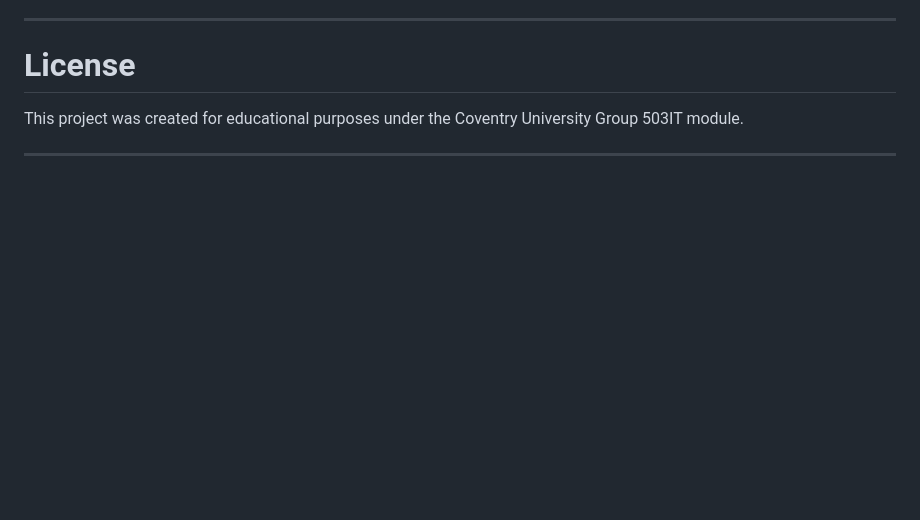
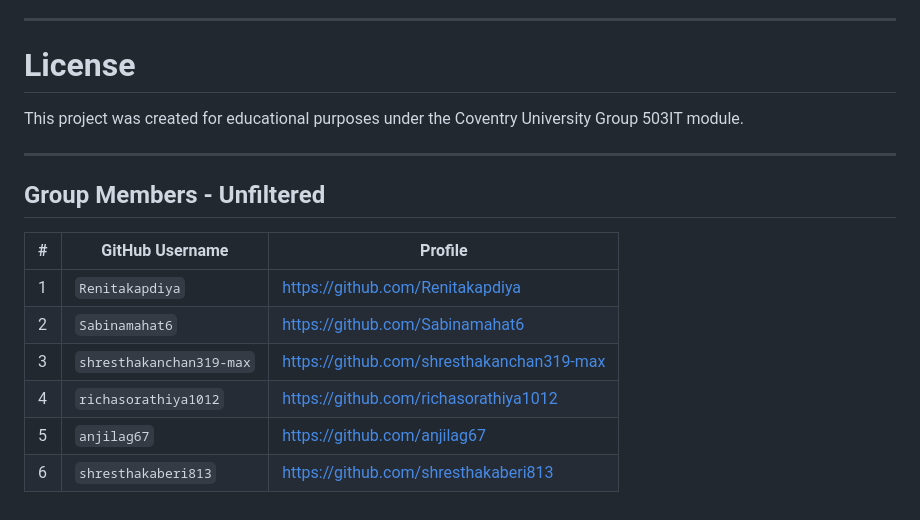
Before and after one commit to wlaa41/ConverntryUniversity_503IT_Unfiltered, a Markdown page: README.md, the part around the change. GitHub-like rendering; blank space fills up the shorter version.

Commit message:
Add group members table to README

```diff
--- a/README.md
+++ b/README.md
@@ -174,3 +174,14 @@ The project includes both entertainment and educational value while encouraging
 This project was created for educational purposes under the Coventry University Group 503IT module.
 
 ---
+
+## Group Members - Unfiltered
+
+| # | GitHub Username | Profile |
+|---|---|---|
+| 1 | `Renitakapdiya` | https://github.com/Renitakapdiya |
+| 2 | `Sabinamahat6` | https://github.com/Sabinamahat6 |
+| 3 | `shresthakanchan319-max` | https://github.com/shresthakanchan319-max |
+| 4 | `richasorathiya1012` | https://github.com/richasorathiya1012 |
+| 5 | `anjilag67` | https://github.com/anjilag67 |
+| 6 | `shresthakaberi813` | https://github.com/shresthakaberi813 |
```
